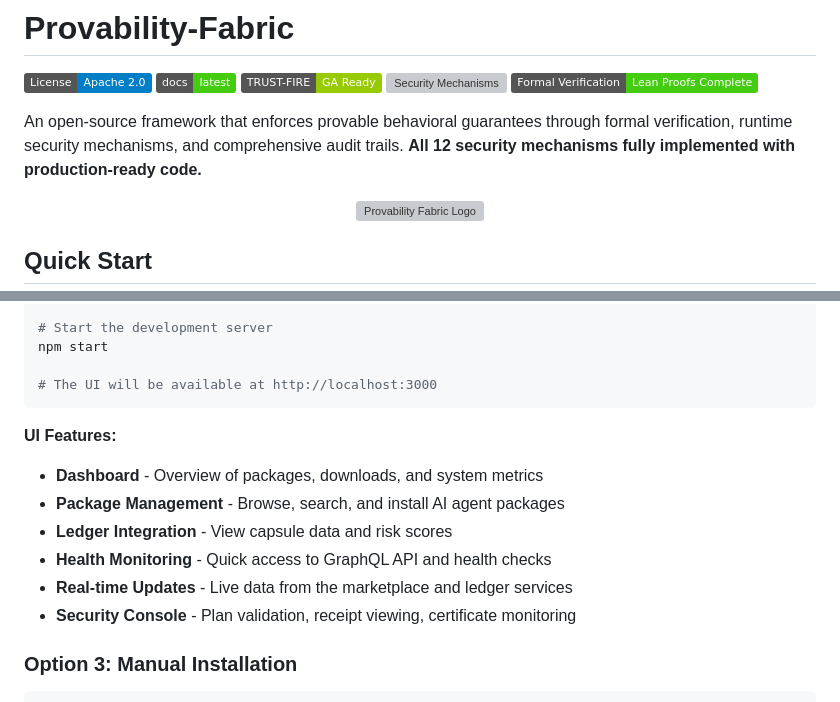
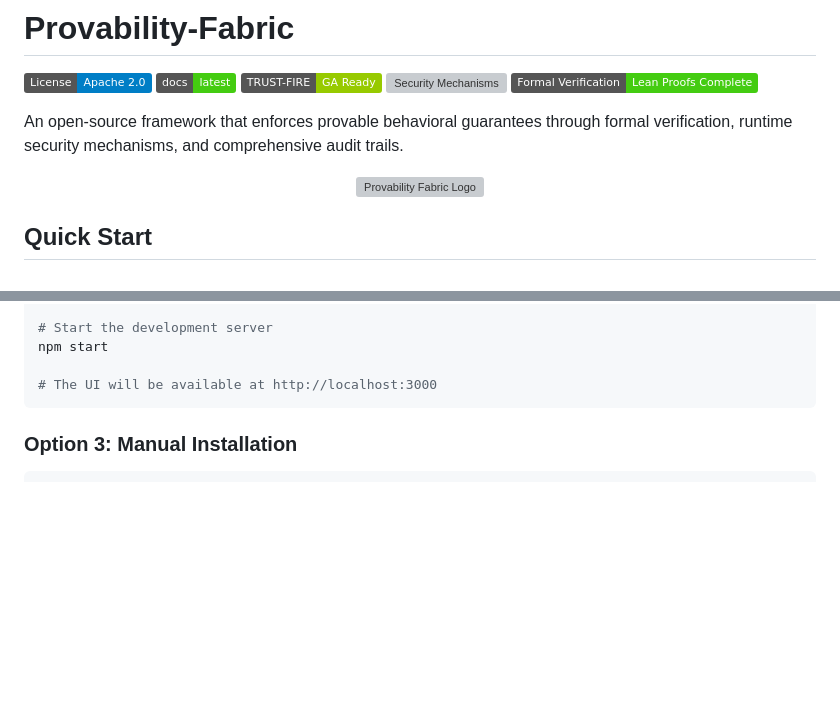
Before and after one commit to SentinelOps-CI/provability-fabric, a Markdown page: README.md, 2 parts joined by grey strips. Drawn GitHub-style; badges without logos; blank space fills up the shorter version; grey boxes are pictures that could not be loaded.

Commit message:
feat/updating documentation

````diff
--- a/README.md
+++ b/README.md
@@ -6,7 +6,7 @@
 [![Security Mechanisms](https://img.shields.io/badge/Security%20Mechanisms-12%2F12%20Complete-brightgreen.svg)](https://github.com/fraware/provability-fabric)
 [![Formal Verification](https://img.shields.io/badge/Formal%20Verification-Lean%20Proofs%20Complete-brightgreen.svg)](https://github.com/fraware/provability-fabric)
 
-An open-source framework that enforces provable behavioral guarantees through formal verification, runtime security mechanisms, and comprehensive audit trails. **All 12 security mechanisms fully implemented with production-ready code.**
+An open-source framework that enforces provable behavioral guarantees through formal verification, runtime security mechanisms, and comprehensive audit trails.
 
 <p align="center">
   <img src=".github/assets/Provability-Fabric.png" alt="Provability Fabric Logo" width="200"/>
@@ -50,14 +50,6 @@ npm start
 
 # The UI will be available at http://localhost:3000
 ```
-
-**UI Features:**
-- **Dashboard** - Overview of packages, downloads, and system metrics
-- **Package Management** - Browse, search, and install AI agent packages
-- **Ledger Integration** - View capsule data and risk scores
-- **Health Monitoring** - Quick access to GraphQL API and health checks
-- **Real-time Updates** - Live data from the marketplace and ledger services
-- **Security Console** - Plan validation, receipt viewing, certificate monitoring
 
 ### Option 3: Manual Installation
 
````
